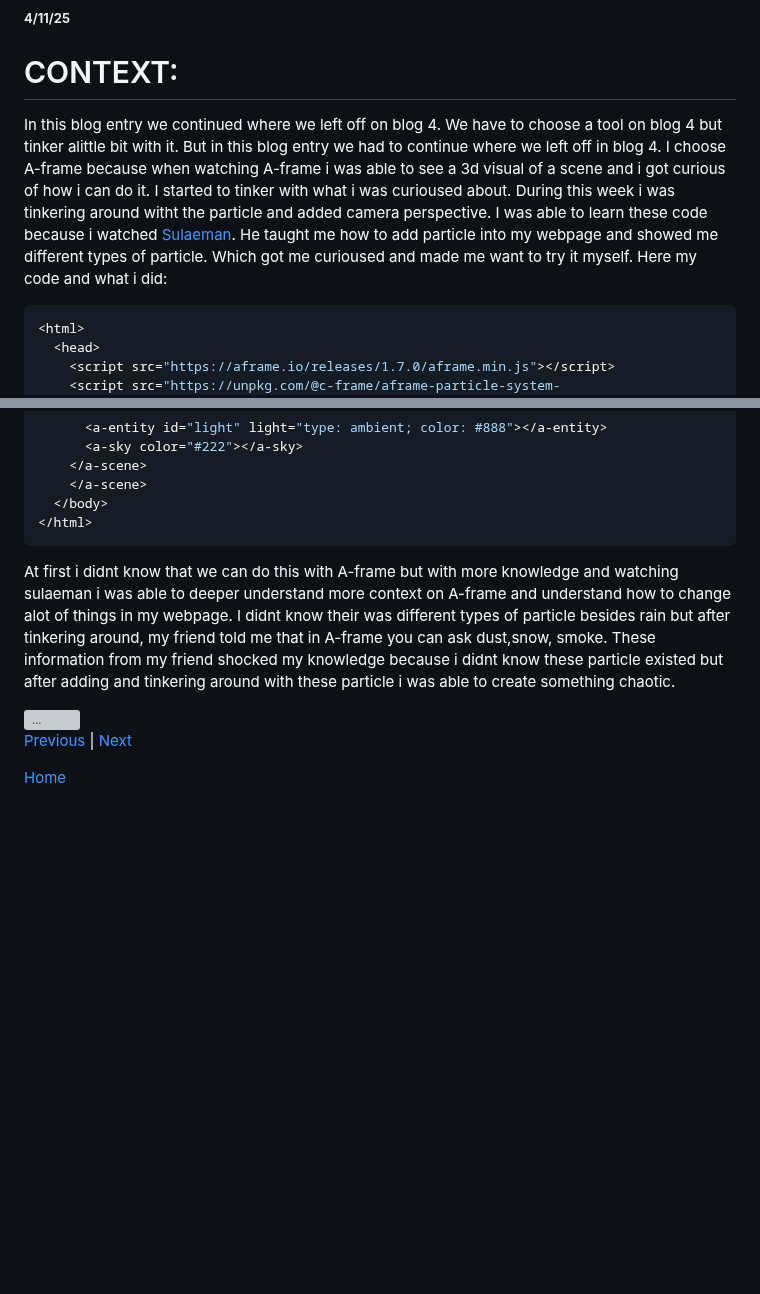
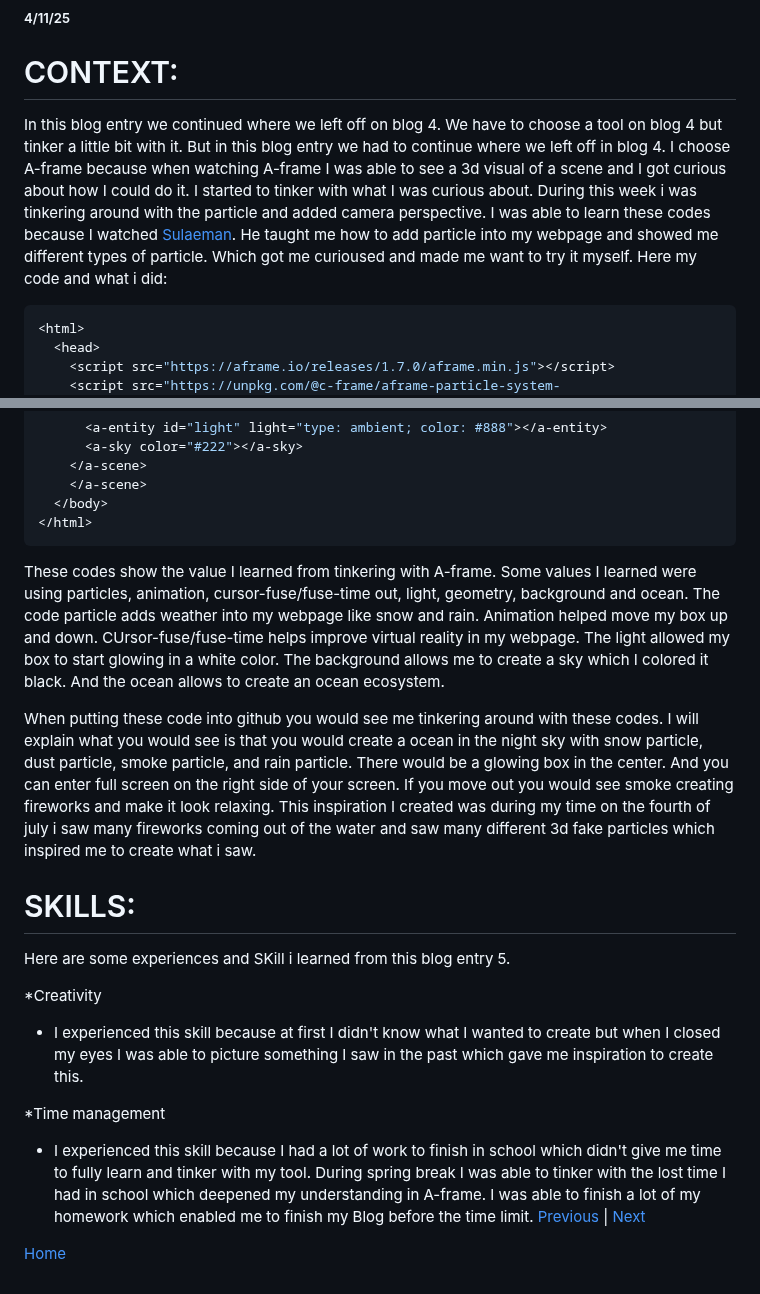
Before and after one commit to leolin2351/sep10-freedom-project, a Markdown page: blog/entry05.md, 2 parts joined by grey strips. Rendered like a GitHub page; blank space fills up the shorter version; grey boxes are pictures that could not be loaded.

````diff
--- a/blog/entry05.md
+++ b/blog/entry05.md
@@ -2,7 +2,7 @@
 ##### 4/11/25
 
 <h1>CONTEXT:</h1>
-<p>In this blog entry we continued where we left off on blog 4. We have to choose a tool on blog 4 but tinker alittle bit with it. But in this blog entry we had to continue where we left off in blog 4. I choose A-frame because when watching A-frame i was able to see a 3d visual of a scene and i got curious of how i can do it. I started to tinker with what i was curioused about. During this week i was tinkering around witht the particle and added camera perspective. I was able to learn these code because i watched <a href="https://www.youtube.com/watch?v=8BeoaNm5kzw">Sulaeman</a>. He taught me how to add particle into my webpage and showed me different types of particle. Which got me curioused and made me want to try it myself. Here my code and what i did:</p>
+<p>In this blog entry we continued where we left off on blog 4. We have to choose a tool on blog 4 but tinker a little bit with it. But in this blog entry we had to continue where we left off in blog 4. I choose A-frame because when watching A-frame I was able to see a 3d visual of a scene and I got curious about how I could do it. I started to tinker with what I was curious about. During this week i was tinkering around with the particle and added camera perspective. I was able to learn these codes because I watched <a href="https://www.youtube.com/watch?v=8BeoaNm5kzw">Sulaeman</a>. He taught me how to add particle into my webpage and showed me different types of particle. Which got me curioused and made me want to try it myself. Here my code and what i did:</p>
 
 ```bash
 <html>
@@ -45,9 +45,16 @@
   </body>
 </html>
 ```
-<p>At first i didnt know that we can do this with A-frame but with more knowledge and watching sulaeman i was able to deeper understand more context on A-frame and understand how to change alot of things in my webpage. I didnt know their was different types of particle besides rain but after tinkering around, my friend told me that in A-frame you can ask dust,snow, smoke. These information from my friend shocked my knowledge because i didnt know these particle existed but after adding and tinkering around with these particle i was able to create something chaotic.</p>
-<img src="blob:chrome-untrusted://file-manager/812b8a45-34f6-45f9-8556-96eb83c48fd6" alt="...">
+<p>These codes show the value I learned from tinkering with A-frame. Some values I learned were using particles, animation, cursor-fuse/fuse-time out, light, geometry, background and ocean. The code particle adds weather into my webpage like snow and rain. Animation helped move my box up and down. CUrsor-fuse/fuse-time helps improve virtual reality in my webpage. The light allowed my box to start glowing in a white color. The background allows me to create a sky which I colored it black. And the ocean allows to create an ocean ecosystem. </p>
+<p>When putting these code into github you would see me tinkering around with these codes. I will explain what you would see is that you would create a ocean in the night sky with snow particle, dust particle, smoke particle, and rain particle. There would be a glowing box in the center. And you can enter full screen on the right side of your screen. If you move out you would see smoke creating fireworks and make it look relaxing. This inspiration I created was during my time on the fourth of july i saw many fireworks coming out of the water and saw many different 3d fake particles which inspired me to create what i saw.</p>
+<h1>SKILLS:</h1>
+<p>Here are some experiences and SKill i learned from this blog entry 5.</p>
 
+*Creativity
+  * I experienced this skill because at first I didn't know what I wanted to create but when I closed my eyes I was able to picture something I saw in the past which gave me inspiration to create this.
+
+*Time management
+  * I experienced this skill because I had a lot of work to finish in school which didn't give me time to fully learn and tinker with my tool. During spring break I was able to tinker with the lost time I had in school which deepened my understanding in A-frame. I was able to finish a lot of my homework which enabled me to finish my Blog before the time limit.
 [Previous](entry04.md) | [Next](entry06.md)
 
 [Home](../README.md)
````
